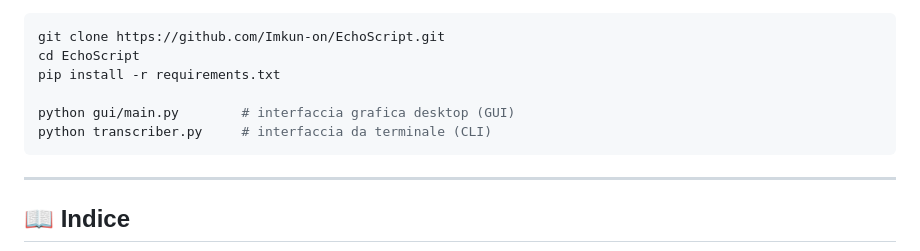
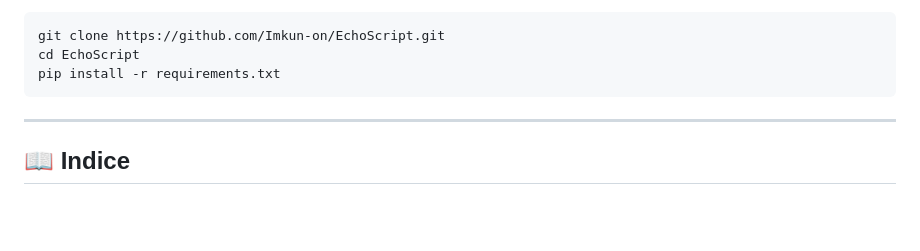
Before and after one commit to Imkun-on/EchoScript, a Markdown page: README.md, the part around the change. GitHub-like rendering; blank space fills up the shorter version.

````diff
--- a/README.md
+++ b/README.md
@@ -36,9 +36,6 @@
 git clone https://github.com/Imkun-on/EchoScript.git
 cd EchoScript
 pip install -r requirements.txt
-
-python gui/main.py        # interfaccia grafica desktop (GUI)
-python transcriber.py     # interfaccia da terminale (CLI)
 ```
 
 ---
````
